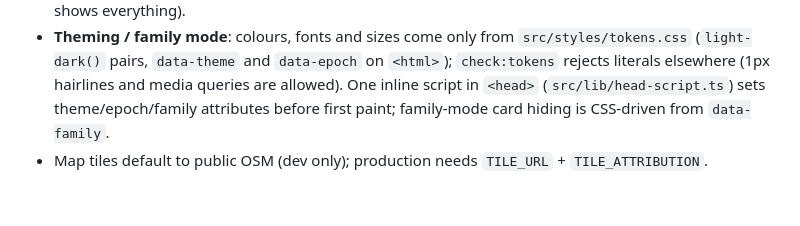
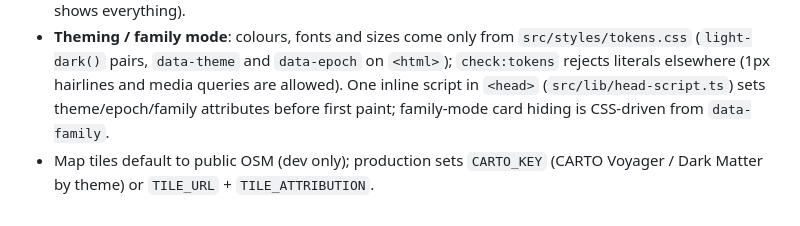
Before and after one commit to kulikov-dev/elefantefugiu, a Markdown page: CLAUDE.md, the part around the change. Drawn GitHub-style.

```diff
--- a/CLAUDE.md
+++ b/CLAUDE.md
@@ -26,4 +26,4 @@ This file provides guidance to Claude Code (claude.ai/code) when working with co
 - **Logic** is in `src/lib/` as pure functions with no Astro imports (testable in plain Node); `site-data.ts` is the only file importing `astro:content`.
 - **Client JS** (`src/scripts/`) is minimal and loaded per page: the map (Leaflet 1.9.4) is a lazy island (`map-loader.ts` decides when, `map-island.ts` is the separate chunk); interactives (`army-dots`, `ship-scale`) are inlined only on pages that use them. Features must degrade without JS (e.g. family mode shows everything).
 - **Theming / family mode**: colours, fonts and sizes come only from `src/styles/tokens.css` (`light-dark()` pairs, `data-theme` and `data-epoch` on `<html>`); `check:tokens` rejects literals elsewhere (1px hairlines and media queries are allowed). One inline script in `<head>` (`src/lib/head-script.ts`) sets theme/epoch/family attributes before first paint; family-mode card hiding is CSS-driven from `data-family`.
-- Map tiles default to public OSM (dev only); production needs `TILE_URL` + `TILE_ATTRIBUTION`.
+- Map tiles default to public OSM (dev only); production sets `CARTO_KEY` (CARTO Voyager / Dark Matter by theme) or `TILE_URL` + `TILE_ATTRIBUTION`.
```
Also changed, not shown: docs/new-cards/new-cards-pt-en.md (added, +133 -0 lines), docs/new-cards/new-cards-ru.md (added, +129 -0 lines).
